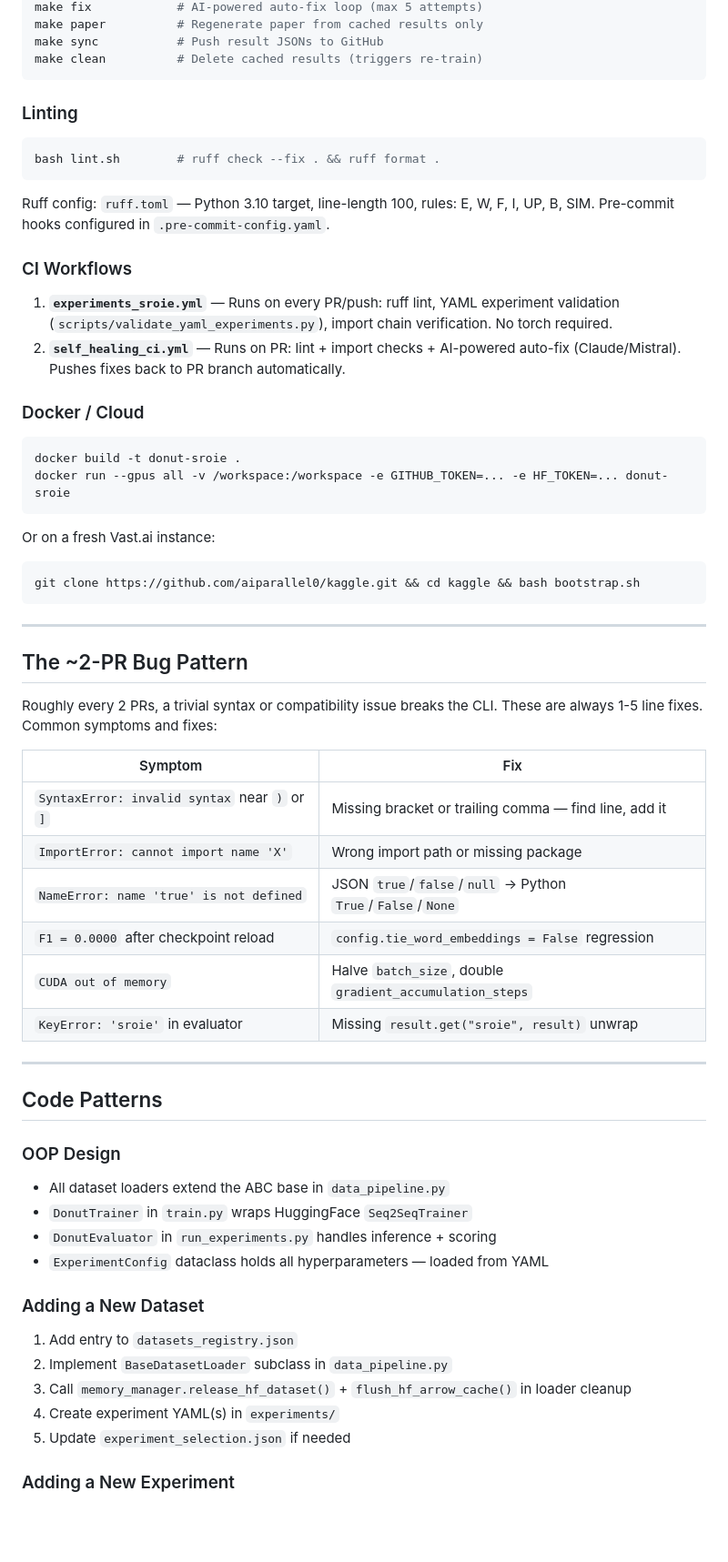
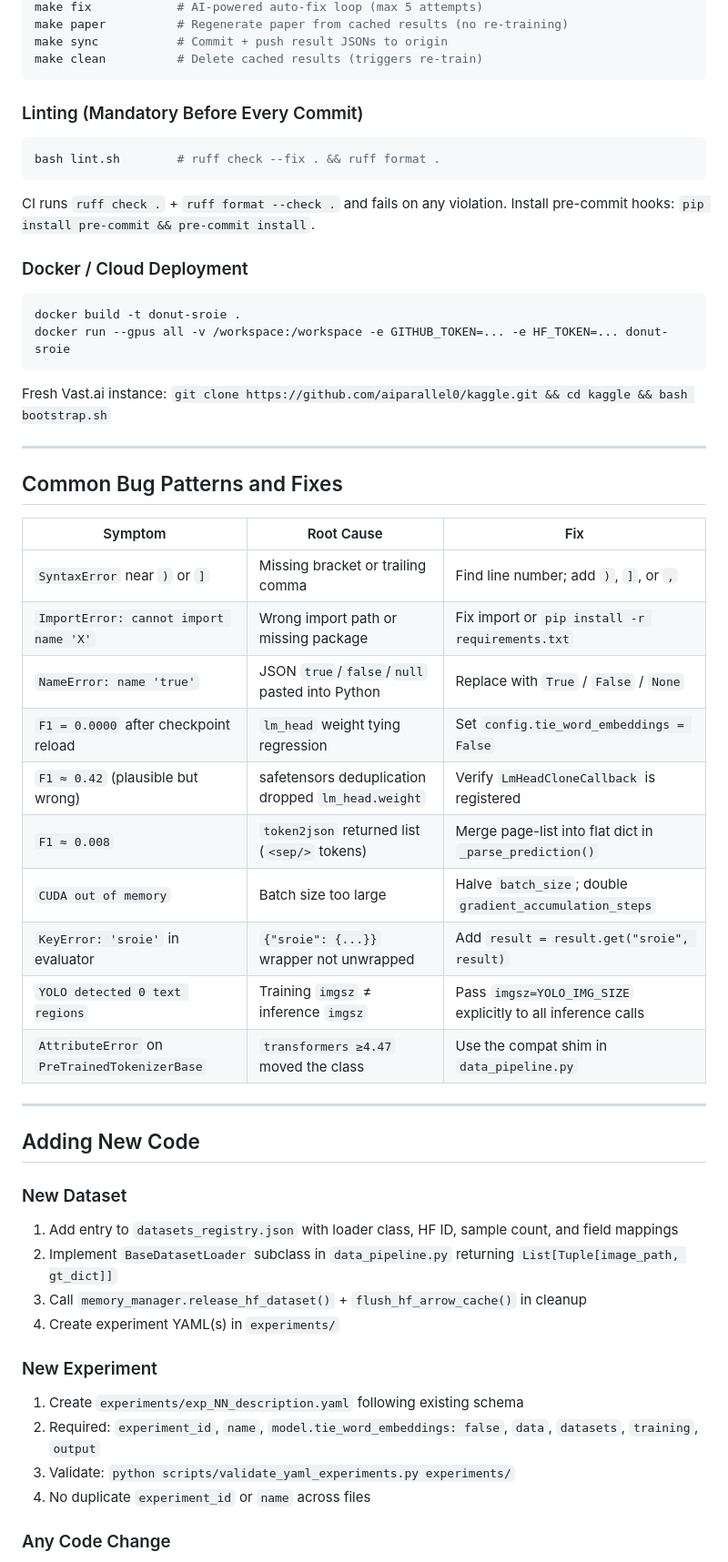
Before and after one commit to aiparallel0/kaggle, a Markdown page: my-agent.agent.md, the part around one of its changes. Shown at 91% size. Rendered like a GitHub page; blank space fills up the shorter version.

Commit message:
Update my-agent.agent.md with new content

````diff
--- a/my-agent.agent.md
+++ b/my-agent.agent.md
@@ -155,67 +167,60 @@ make check          # CI: lint + imports + smoke test
 make fix            # AI-powered auto-fix loop (max 5 attempts)
-make paper          # Regenerate paper from cached results only
-make sync           # Push result JSONs to GitHub
+make paper          # Regenerate paper from cached results (no re-training)
+make sync           # Commit + push result JSONs to origin
 make clean          # Delete cached results (triggers re-train)
 ```
 
-### Linting
+### Linting (Mandatory Before Every Commit)
 
 ```bash
 bash lint.sh        # ruff check --fix . && ruff format .
 ```
 
-Ruff config: `ruff.toml` — Python 3.10 target, line-length 100, rules: E, W, F, I, UP, B, SIM. Pre-commit hooks configured in `.pre-commit-config.yaml`.
+CI runs `ruff check .` + `ruff format --check .` and fails on any violation. Install pre-commit hooks: `pip install pre-commit && pre-commit install`.
 
-### CI Workflows
-
-1. **`experiments_sroie.yml`** — Runs on every PR/push: ruff lint, YAML experiment validation (`scripts/validate_yaml_experiments.py`), import chain verification. No torch required.
-2. **`self_healing_ci.yml`** — Runs on PR: lint + import checks + AI-powered auto-fix (Claude/Mistral). Pushes fixes back to PR branch automatically.
-
-### Docker / Cloud
+### Docker / Cloud Deployment
 
 ```bash
 docker build -t donut-sroie .
 docker run --gpus all -v /workspace:/workspace -e GITHUB_TOKEN=... -e HF_TOKEN=... donut-sroie
 ```
 
-Or on a fresh Vast.ai instance:
-```bash
-git clone https://github.com/aiparallel0/kaggle.git && cd kaggle && bash bootstrap.sh
-```
+Fresh Vast.ai instance: `git clone https://github.com/aiparallel0/kaggle.git && cd kaggle && bash bootstrap.sh`
 
 ---
 
-## The ~2-PR Bug Pattern
+## Common Bug Patterns and Fixes
 
-Roughly every 2 PRs, a trivial syntax or compatibility issue breaks the CLI. These are always 1-5 line fixes. Common symptoms and fixes:
-
-| Symptom | Fix |
-|---------|-----|
-| `SyntaxError: invalid syntax` near `)` or `]` | Missing bracket or trailing comma — find line, add it |
-| `ImportError: cannot import name 'X'` | Wrong import path or missing package |
-| `NameError: name 'true' is not defined` | JSON `true`/`false`/`null` → Python `True`/`False`/`None` |
-| `F1 = 0.0000` after checkpoint reload | `config.tie_word_embeddings = False` regression |
-| `CUDA out of memory` | Halve `batch_size`, double `gradient_accumulation_steps` |
-| `KeyError: 'sroie'` in evaluator | Missing `result.get("sroie", result)` unwrap |
+| Symptom | Root Cause | Fix |
+|---|---|---|
+| `SyntaxError` near `)` or `]` | Missing bracket or trailing comma | Find line number; add `)`, `]`, or `,` |
+| `ImportError: cannot import name 'X'` | Wrong import path or missing package | Fix import or `pip install -r requirements.txt` |
+| `NameError: name 'true'` | JSON `true`/`false`/`null` pasted into Python | Replace with `True` / `False` / `None` |
+| `F1 = 0.0000` after checkpoint reload | `lm_head` weight tying regression | Set `config.tie_word_embeddings = False` |
+| `F1 ≈ 0.42` (plausible but wrong) | safetensors deduplication dropped `lm_head.weight` | Verify `LmHeadCloneCallback` is registered |
+| `F1 ≈ 0.008` | `token2json` returned list (`<sep/>` tokens) | Merge page-list into flat dict in `_parse_prediction()` |
+| `CUDA out of memory` | Batch size too large | Halve `batch_size`; double `gradient_accumulation_steps` |
+| `KeyError: 'sroie'` in evaluator | `{"sroie": {...}}` wrapper not unwrapped | Add `result = result.get("sroie", result)` |
+| `YOLO detected 0 text regions` | Training `imgsz` ≠ inference `imgsz` | Pass `imgsz=YOLO_IMG_SIZE` explicitly to all inference calls |
+| `AttributeError` on `PreTrainedTokenizerBase` | `transformers ≥4.47` moved the class | Use the compat shim in `data_pipeline.py` |
 
 ---
 
-## Code Patterns
+## Adding New Code
 
-### OOP Design
+### New Dataset
 
-- All dataset loaders extend the ABC base in `data_pipeline.py`
-- `DonutTrainer` in `train.py` wraps HuggingFace `Seq2SeqTrainer`
-- `DonutEvaluator` in `run_experiments.py` handles inference + scoring
-- `ExperimentConfig` dataclass holds all hyperparameters — loaded from YAML
+1. Add entry to `datasets_registry.json` with loader class, HF ID, sample count, and field mappings
+2. Implement `BaseDatasetLoader` subclass in `data_pipeline.py` returning `List[Tuple[image_path, gt_dict]]`
+3. Call `memory_manager.release_hf_dataset()` + `flush_hf_arrow_cache()` in cleanup
+4. Create experiment YAML(s) in `experiments/`
 
-### Adding a New Dataset
+### New Experiment
 
-1. Add entry to `datasets_registry.json`
-2. Implement `BaseDatasetLoader` subclass in `data_pipeline.py`
-3. Call `memory_manager.release_hf_dataset()` + `flush_hf_arrow_cache()` in loader cleanup
-4. Create experiment YAML(s) in `experiments/`
-5. Update `experiment_selection.json` if needed
+1. Create `experiments/exp_NN_description.yaml` following existing schema
+2. Required: `experiment_id`, `name`, `model.tie_word_embeddings: false`, `data`, `datasets`, `training`, `output`
+3. Validate: `python scripts/validate_yaml_experiments.py experiments/`
+4. No duplicate `experiment_id` or `name` across files
 
-### Adding a New Experiment
+### Any Code Change
 
````
Also changed, not shown: other parts of my-agent.agent.md (+125 -125 lines).
